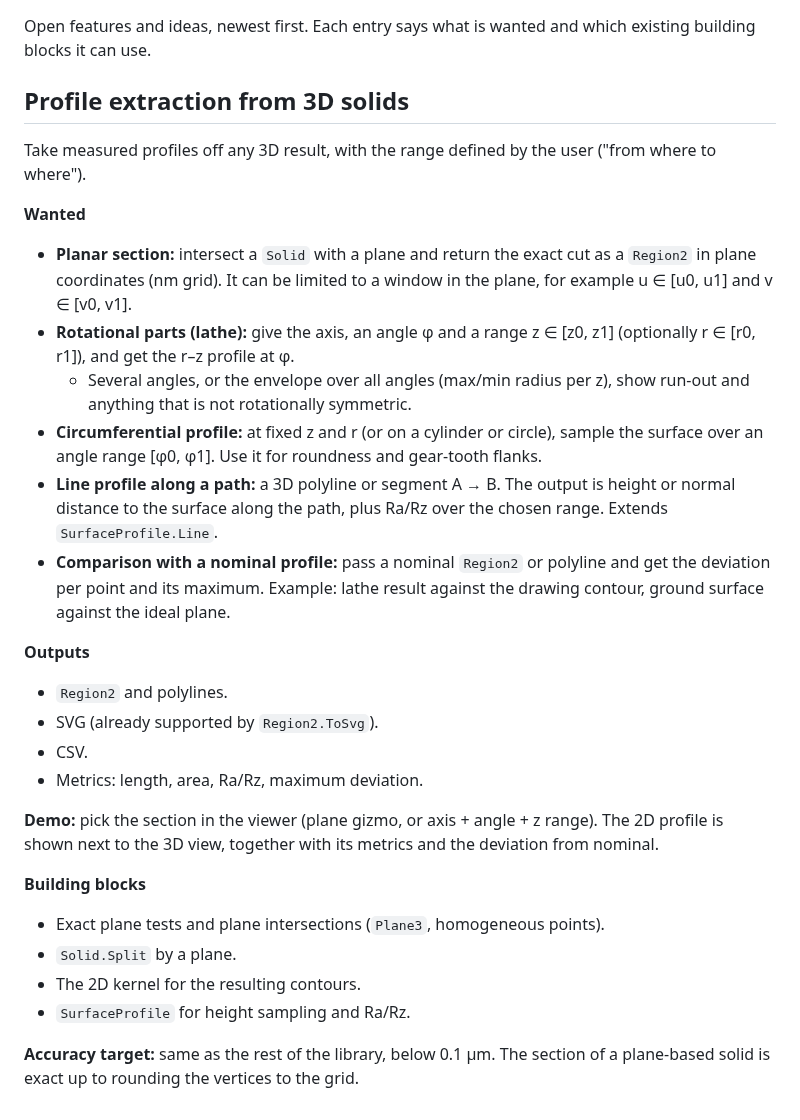
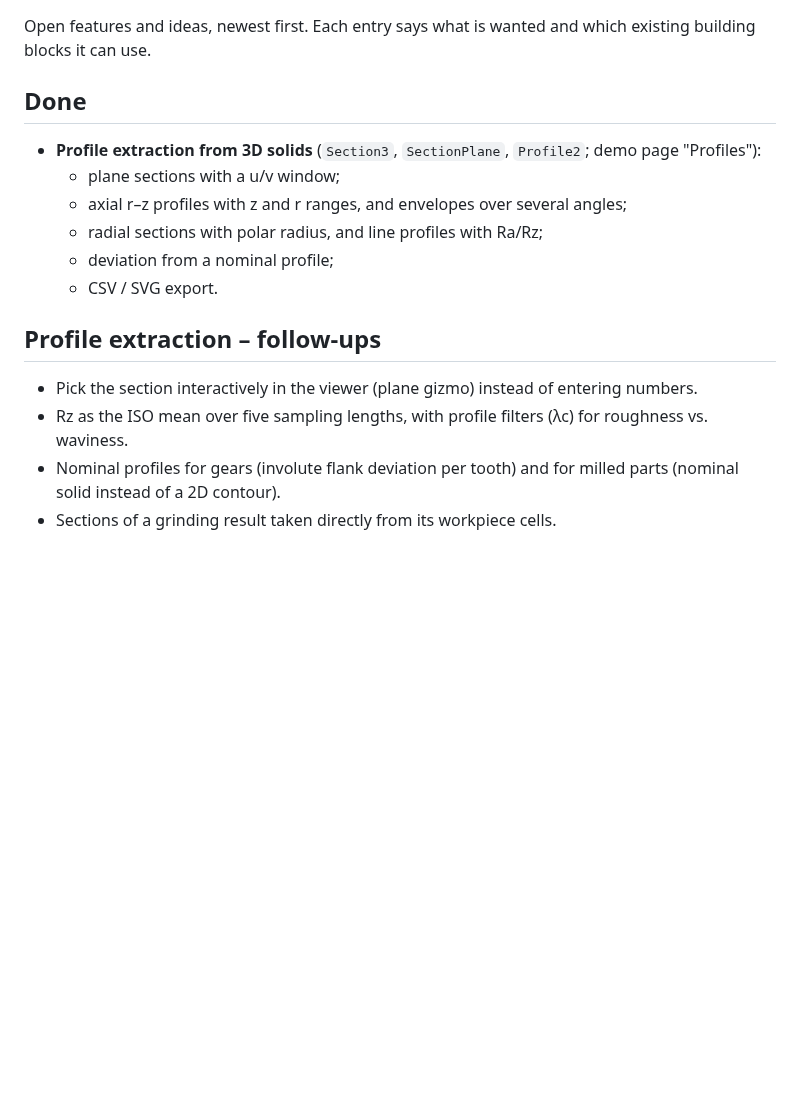
Before and after one commit to CrimsonED1/Stykker, a Markdown page: docs/todo.md, the part around the change. GitHub-like rendering; blank space fills up the shorter version.

```diff
--- a/docs/todo.md
+++ b/docs/todo.md
@@ -2,41 +2,18 @@
 
 Open features and ideas, newest first. Each entry says what is wanted and which existing building blocks it can use.
 
-## Profile extraction from 3D solids
+## Done
 
-Take measured profiles off any 3D result, with the range defined by the user ("from where to where").
+- **Profile extraction from 3D solids** (`Section3`, `SectionPlane`, `Profile2`; demo page "Profiles"):
+  - plane sections with a u/v window;
+  - axial r–z profiles with z and r ranges, and envelopes over several angles;
+  - radial sections with polar radius, and line profiles with Ra/Rz;
+  - deviation from a nominal profile;
+  - CSV / SVG export.
 
-**Wanted**
+## Profile extraction – follow-ups
 
-- **Planar section:** intersect a `Solid` with a plane and return the exact cut as a `Region2` in plane coordinates
-  (nm grid). It can be limited to a window in the plane, for example u ∈ [u0, u1] and v ∈ [v0, v1].
-- **Rotational parts (lathe):** give the axis, an angle φ and a range z ∈ [z0, z1] (optionally r ∈ [r0, r1]), and
-  get the r–z profile at φ.
-  - Several angles, or the envelope over all angles (max/min radius per z), show run-out and anything that is not
-    rotationally symmetric.
-- **Circumferential profile:** at fixed z and r (or on a cylinder or circle), sample the surface over an angle range
-  [φ0, φ1]. Use it for roundness and gear-tooth flanks.
-- **Line profile along a path:** a 3D polyline or segment A → B. The output is height or normal distance to the
-  surface along the path, plus Ra/Rz over the chosen range. Extends `SurfaceProfile.Line`.
-- **Comparison with a nominal profile:** pass a nominal `Region2` or polyline and get the deviation per point and its
-  maximum. Example: lathe result against the drawing contour, ground surface against the ideal plane.
-
-**Outputs**
-
-- `Region2` and polylines.
-- SVG (already supported by `Region2.ToSvg`).
-- CSV.
-- Metrics: length, area, Ra/Rz, maximum deviation.
-
-**Demo:** pick the section in the viewer (plane gizmo, or axis + angle + z range). The 2D profile is shown next to the
-3D view, together with its metrics and the deviation from nominal.
-
-**Building blocks**
-
-- Exact plane tests and plane intersections (`Plane3`, homogeneous points).
-- `Solid.Split` by a plane.
-- The 2D kernel for the resulting contours.
-- `SurfaceProfile` for height sampling and Ra/Rz.
-
-**Accuracy target:** same as the rest of the library, below 0.1 µm. The section of a plane-based solid is exact up to
-rounding the vertices to the grid.
+- Pick the section interactively in the viewer (plane gizmo) instead of entering numbers.
+- Rz as the ISO mean over five sampling lengths, with profile filters (λc) for roughness vs. waviness.
+- Nominal profiles for gears (involute flank deviation per tooth) and for milled parts (nominal solid instead of a 2D contour).
+- Sections of a grinding result taken directly from its workpiece cells.
```
Also changed, not shown: README.md (+26 -0 lines), docs/images/demo-profiles-gear.png (added), docs/images/demo-profiles.png (added), 3 other files.
